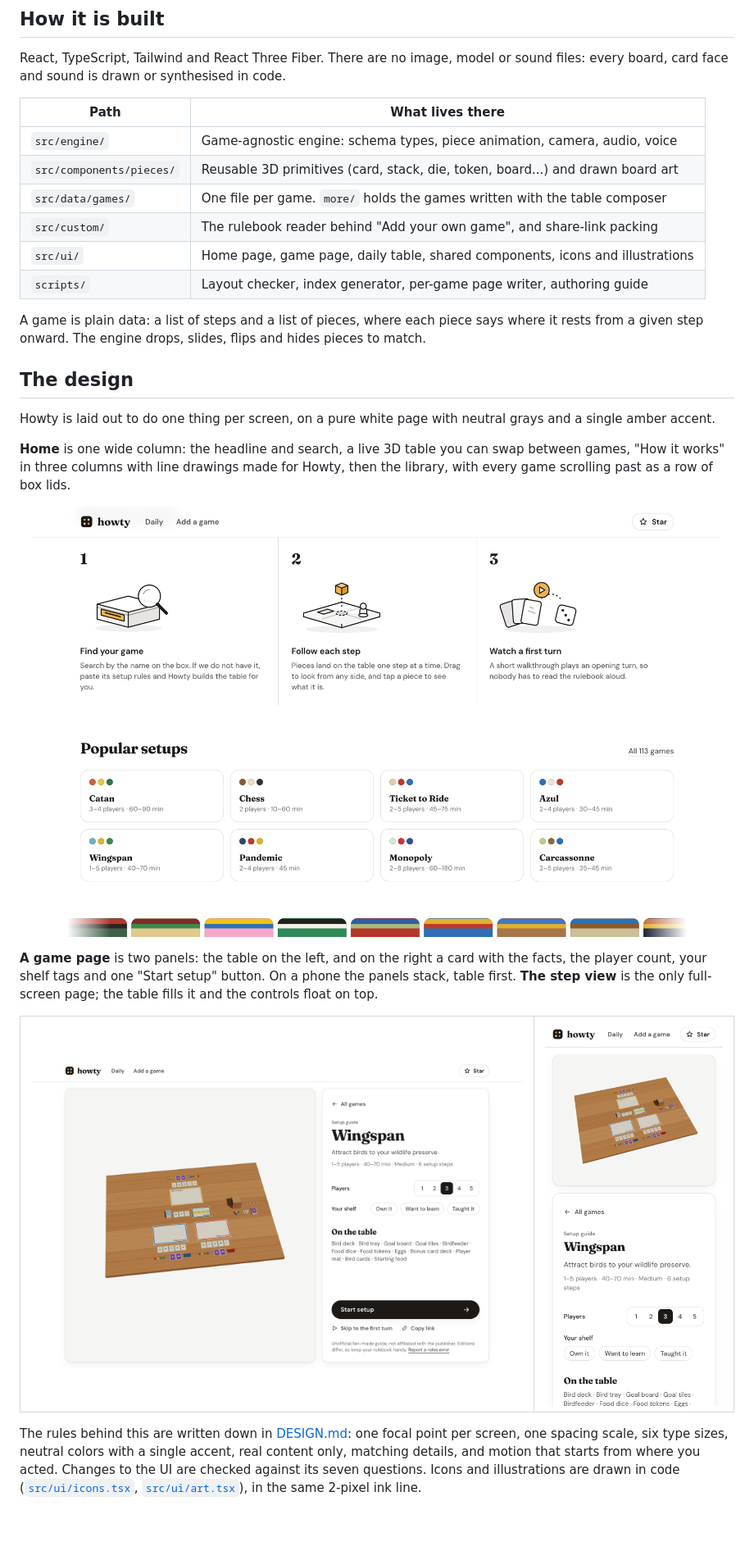
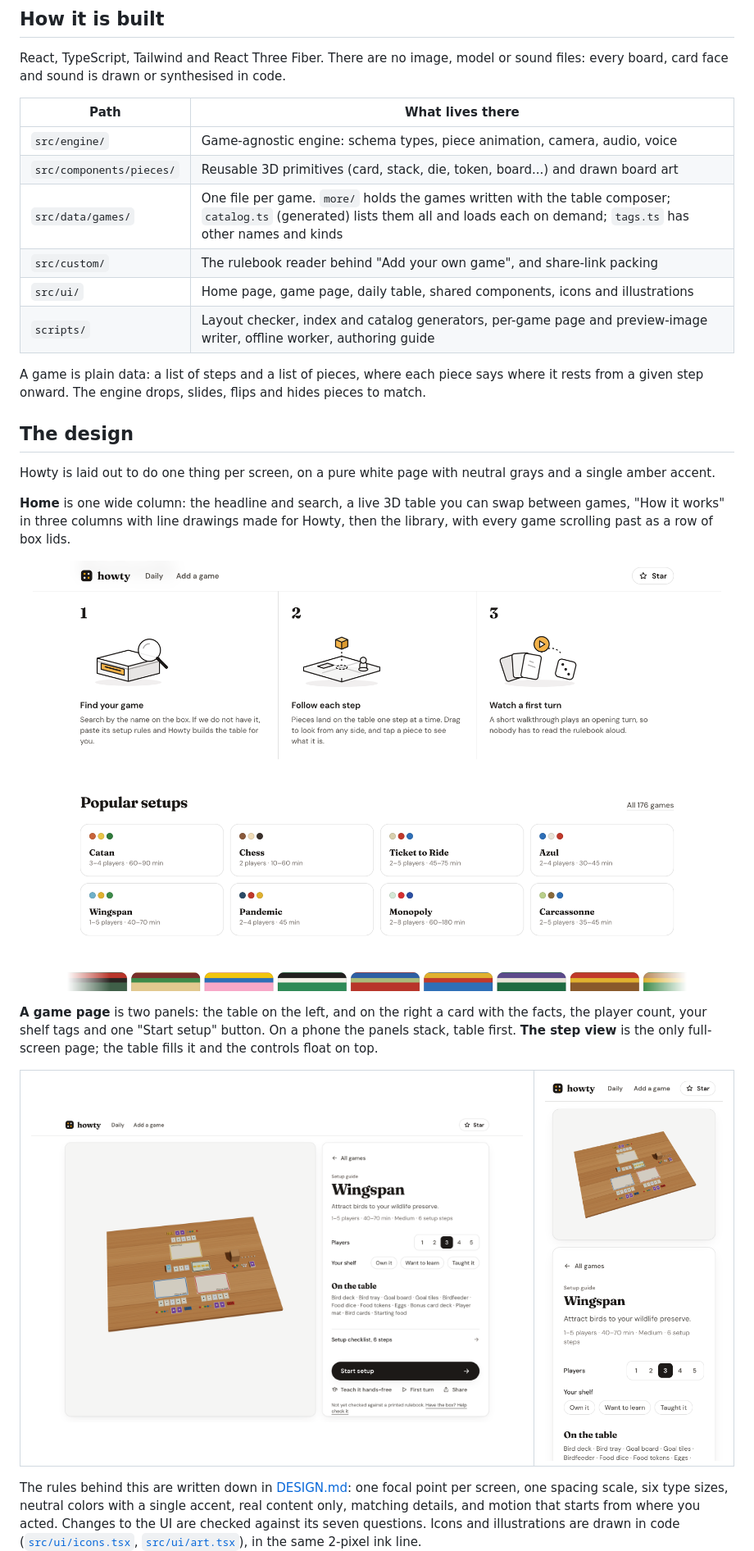
Before and after one commit to sasgroundzero/howty, a Markdown page: README.md, the part around one of its changes. Shown at 82% size. GitHub-like rendering; pictures changed too: docs/game.png, docs/how.png, docs/phone.png; blank space fills up the shorter version.

Commit message:
Refresh the README, screenshots and demo for the new features, and draft launch posts
Co-Authored-By: Claude Opus 5.5 <noreply@anthropic.com>

```diff
--- a/README.md
+++ b/README.md
@@ -40,10 +51,10 @@ every board, card face and sound is drawn or synthesised in code.
 | --- | --- |
 | `src/engine/` | Game-agnostic engine: schema types, piece animation, camera, audio, voice |
 | `src/components/pieces/` | Reusable 3D primitives (card, stack, die, token, board...) and drawn board art |
-| `src/data/games/` | One file per game. `more/` holds the games written with the table composer |
+| `src/data/games/` | One file per game. `more/` holds the games written with the table composer; `catalog.ts` (generated) lists them all and loads each on demand; `tags.ts` has other names and kinds |
 | `src/custom/` | The rulebook reader behind "Add your own game", and share-link packing |
 | `src/ui/` | Home page, game page, daily table, shared components, icons and illustrations |
-| `scripts/` | Layout checker, index generator, per-game page writer, authoring guide |
+| `scripts/` | Layout checker, index and catalog generators, per-game page and preview-image writer, offline worker, authoring guide |
 
 A game is plain data: a list of steps and a list of pieces, where each piece says where it rests
 from a given step onward. The engine drops, slides, flips and hides pieces to match.
```
Also changed, not shown: other parts of README.md (+25 -8 lines), docs/LAUNCH.md (added, +78 -0 lines), docs/home.png, public/og.png, 1 other file.
